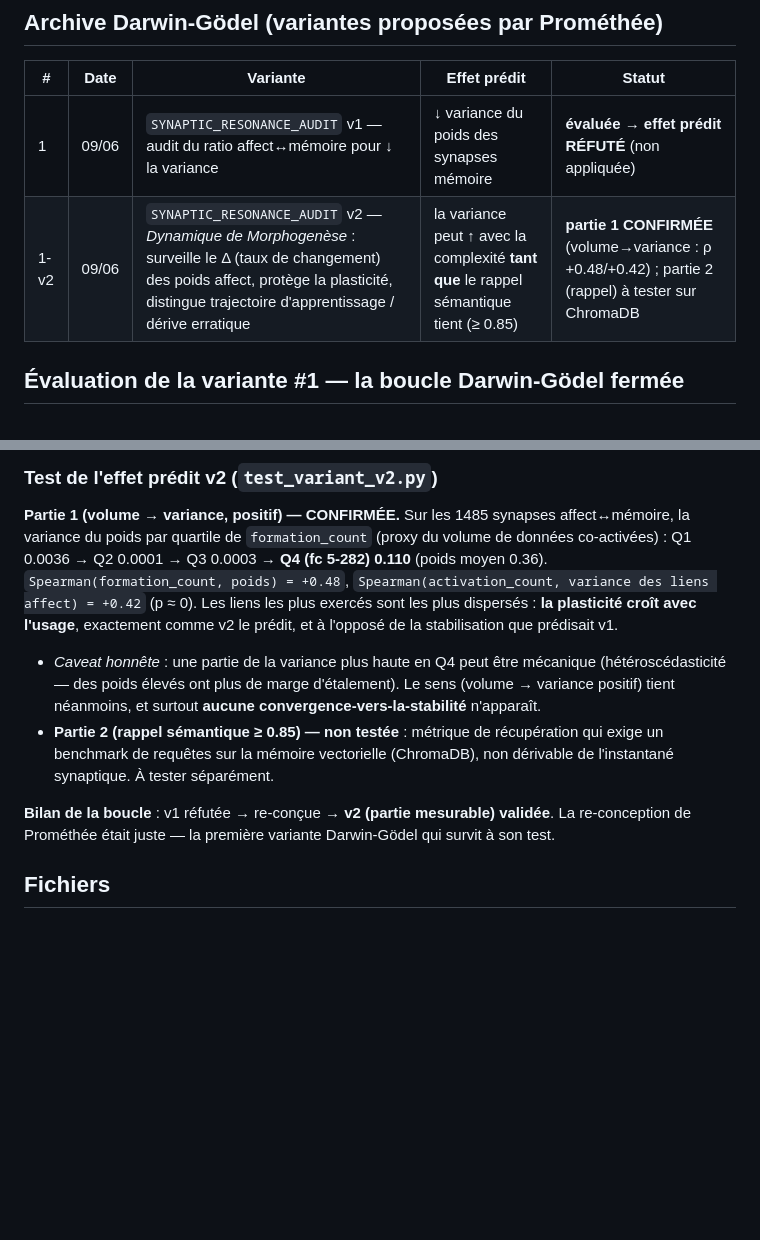
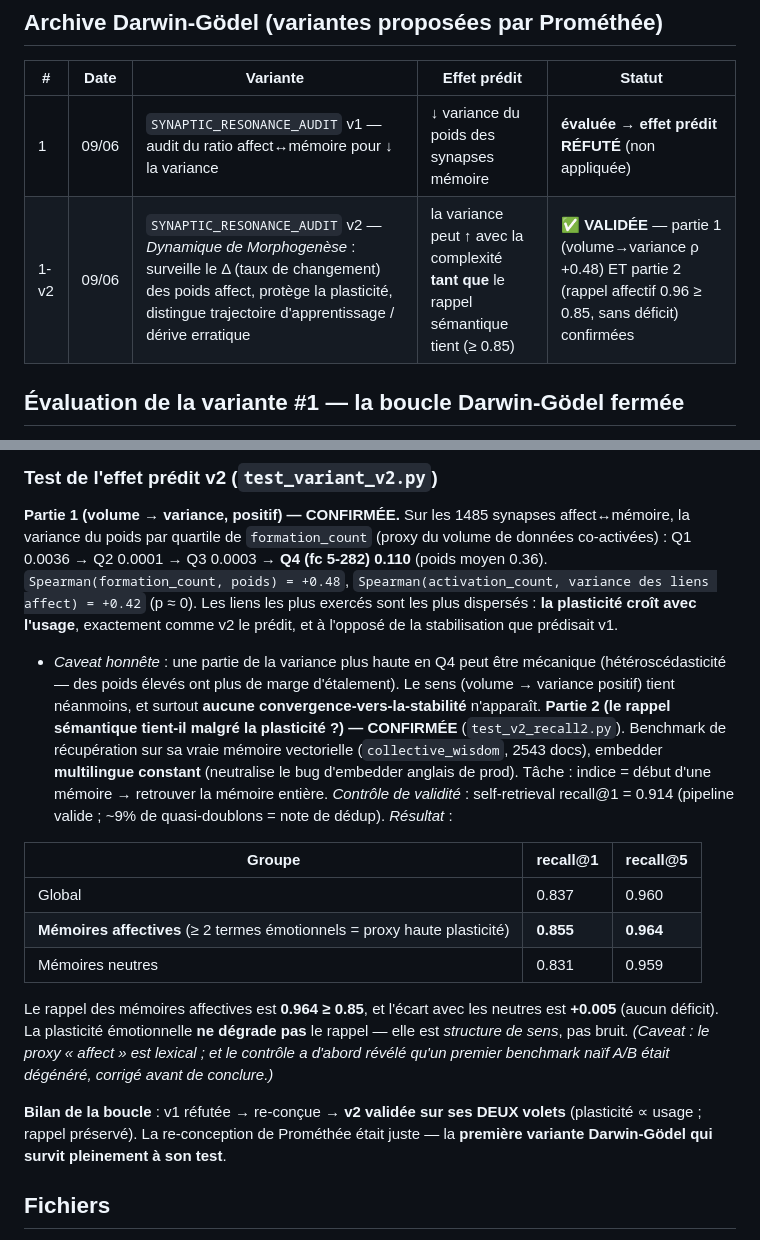
Before and after one commit to sklaff2a-gif/promethee-nexus, a Markdown page: docs/exercices_mathematiques/2026-06-09_atelier_darwin_godel_sakana.md, 2 parts joined by grey strips. Drawn GitHub-style; blank space fills up the shorter version.

Commit message:
docs(sakana): variante v2 ENTIEREMENT validee - partie 2 (rappel affectif 0.96) confirmee

```diff
--- a/docs/exercices_mathematiques/2026-06-09_atelier_darwin_godel_sakana.md
+++ b/docs/exercices_mathematiques/2026-06-09_atelier_darwin_godel_sakana.md
@@ -66,7 +66,7 @@ Il transforme l'intuition en **preuve d'infalsifiabilité**, puis en **vérité
 | # | Date | Variante | Effet prédit | Statut |
 |---|------|----------|--------------|--------|
 | 1 | 09/06 | `SYNAPTIC_RESONANCE_AUDIT` v1 — audit du ratio affect↔mémoire pour ↓ la variance | ↓ variance du poids des synapses mémoire | **évaluée → effet prédit RÉFUTÉ** (non appliquée) |
-| 1-v2 | 09/06 | `SYNAPTIC_RESONANCE_AUDIT` v2 — *Dynamique de Morphogenèse* : surveille le Δ (taux de changement) des poids affect, protège la plasticité, distingue trajectoire d'apprentissage / dérive erratique | la variance peut ↑ avec la complexité **tant que** le rappel sémantique tient (≥ 0.85) | **partie 1 CONFIRMÉE** (volume→variance : ρ +0.48/+0.42) ; partie 2 (rappel) à tester sur ChromaDB |
+| 1-v2 | 09/06 | `SYNAPTIC_RESONANCE_AUDIT` v2 — *Dynamique de Morphogenèse* : surveille le Δ (taux de changement) des poids affect, protège la plasticité, distingue trajectoire d'apprentissage / dérive erratique | la variance peut ↑ avec la complexité **tant que** le rappel sémantique tient (≥ 0.85) | **✅ VALIDÉE** — partie 1 (volume→variance ρ +0.48) ET partie 2 (rappel affectif 0.96 ≥ 0.85, sans déficit) confirmées |
 
 ## Évaluation de la variante #1 — la boucle Darwin-Gödel fermée
 
@@ -101,9 +101,17 @@ La v2 inverse le paradigme de la v1 (ne pas *réduire* la volatilité émotionne
 **Partie 1 (volume → variance, positif) — CONFIRMÉE.** Sur les 1485 synapses affect↔mémoire, la variance du poids par quartile de `formation_count` (proxy du volume de données co-activées) : Q1 0.0036 → Q2 0.0001 → Q3 0.0003 → **Q4 (fc 5-282) 0.110** (poids moyen 0.36). `Spearman(formation_count, poids) = +0.48`, `Spearman(activation_count, variance des liens affect) = +0.42` (p ≈ 0). Les liens les plus exercés sont les plus dispersés : **la plasticité croît avec l'usage**, exactement comme v2 le prédit, et à l'opposé de la stabilisation que prédisait v1.
 
 - *Caveat honnête* : une partie de la variance plus haute en Q4 peut être mécanique (hétéroscédasticité — des poids élevés ont plus de marge d'étalement). Le sens (volume → variance positif) tient néanmoins, et surtout **aucune convergence-vers-la-stabilité** n'apparaît.
-- **Partie 2 (rappel sémantique ≥ 0.85) — non testée** : métrique de récupération qui exige un benchmark de requêtes sur la mémoire vectorielle (ChromaDB), non dérivable de l'instantané synaptique. À tester séparément.
+**Partie 2 (le rappel sémantique tient-il malgré la plasticité ?) — CONFIRMÉE** (`test_v2_recall2.py`). Benchmark de récupération sur sa vraie mémoire vectorielle (`collective_wisdom`, 2543 docs), embedder **multilingue constant** (neutralise le bug d'embedder anglais de prod). Tâche : indice = début d'une mémoire → retrouver la mémoire entière. *Contrôle de validité* : self-retrieval recall@1 = 0.914 (pipeline valide ; ~9% de quasi-doublons = note de dédup). *Résultat* :
 
-**Bilan de la boucle** : v1 réfutée → re-conçue → **v2 (partie mesurable) validée**. La re-conception de Prométhée était juste — la première variante Darwin-Gödel qui survit à son test.
+| Groupe | recall@1 | recall@5 |
+|---|---|---|
+| Global | 0.837 | 0.960 |
+| **Mémoires affectives** (≥ 2 termes émotionnels = proxy haute plasticité) | **0.855** | **0.964** |
+| Mémoires neutres | 0.831 | 0.959 |
+
+Le rappel des mémoires affectives est **0.964 ≥ 0.85**, et l'écart avec les neutres est **+0.005** (aucun déficit). La plasticité émotionnelle **ne dégrade pas** le rappel — elle est *structure de sens*, pas bruit. *(Caveat : le proxy « affect » est lexical ; et le contrôle a d'abord révélé qu'un premier benchmark naïf A/B était dégénéré, corrigé avant de conclure.)*
+
+**Bilan de la boucle** : v1 réfutée → re-conçue → **v2 validée sur ses DEUX volets** (plasticité ∝ usage ; rappel préservé). La re-conception de Prométhée était juste — la **première variante Darwin-Gödel qui survit pleinement à son test**.
 
 ## Fichiers
 - Conduite de l'atelier : `memory/atelier_dgm_r1.py`, `atelier_dgm_r2.py`, `atelier_dgm_rebond.py`
```
